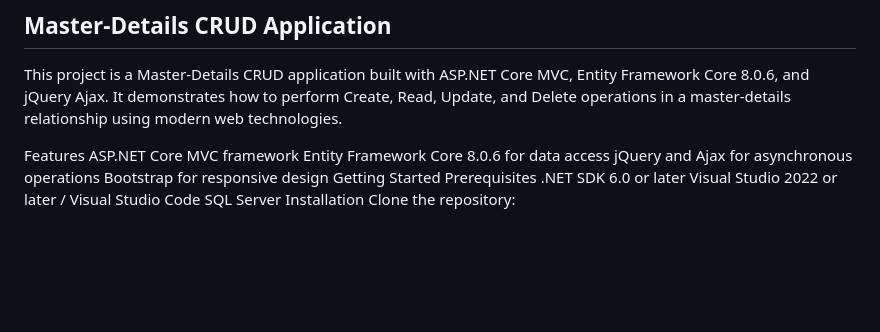
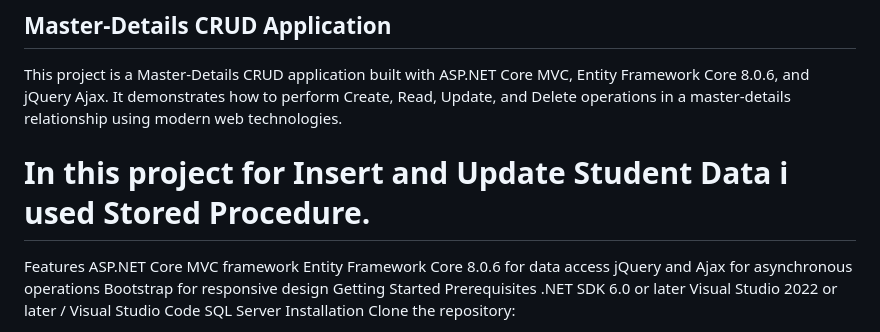
Before and after one commit to webservice24org/asp.net-master-details-crud, a Markdown page: README.md, the part around the change. Rendered like a GitHub page; blank space fills up the shorter version.

```diff
--- a/README.md
+++ b/README.md
@@ -1,5 +1,7 @@
 ## Master-Details CRUD Application
 This project is a Master-Details CRUD application built with ASP.NET Core MVC, Entity Framework Core 8.0.6, and jQuery Ajax. It demonstrates how to perform Create, Read, Update, and Delete operations in a master-details relationship using modern web technologies.
+
+# In this project for Insert and Update Student Data i used Stored Procedure.
 
 Features
 ASP.NET Core MVC framework
```
